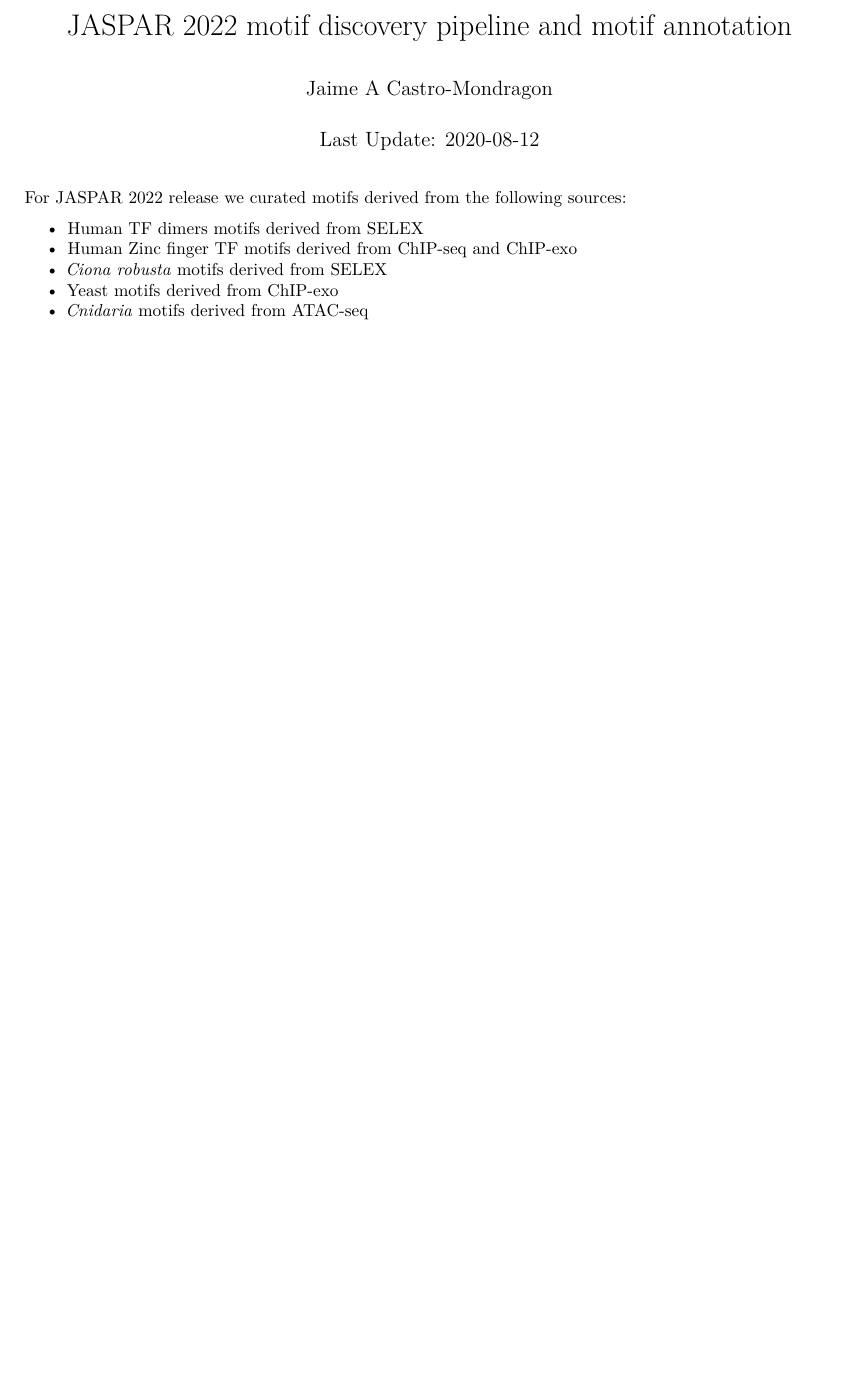
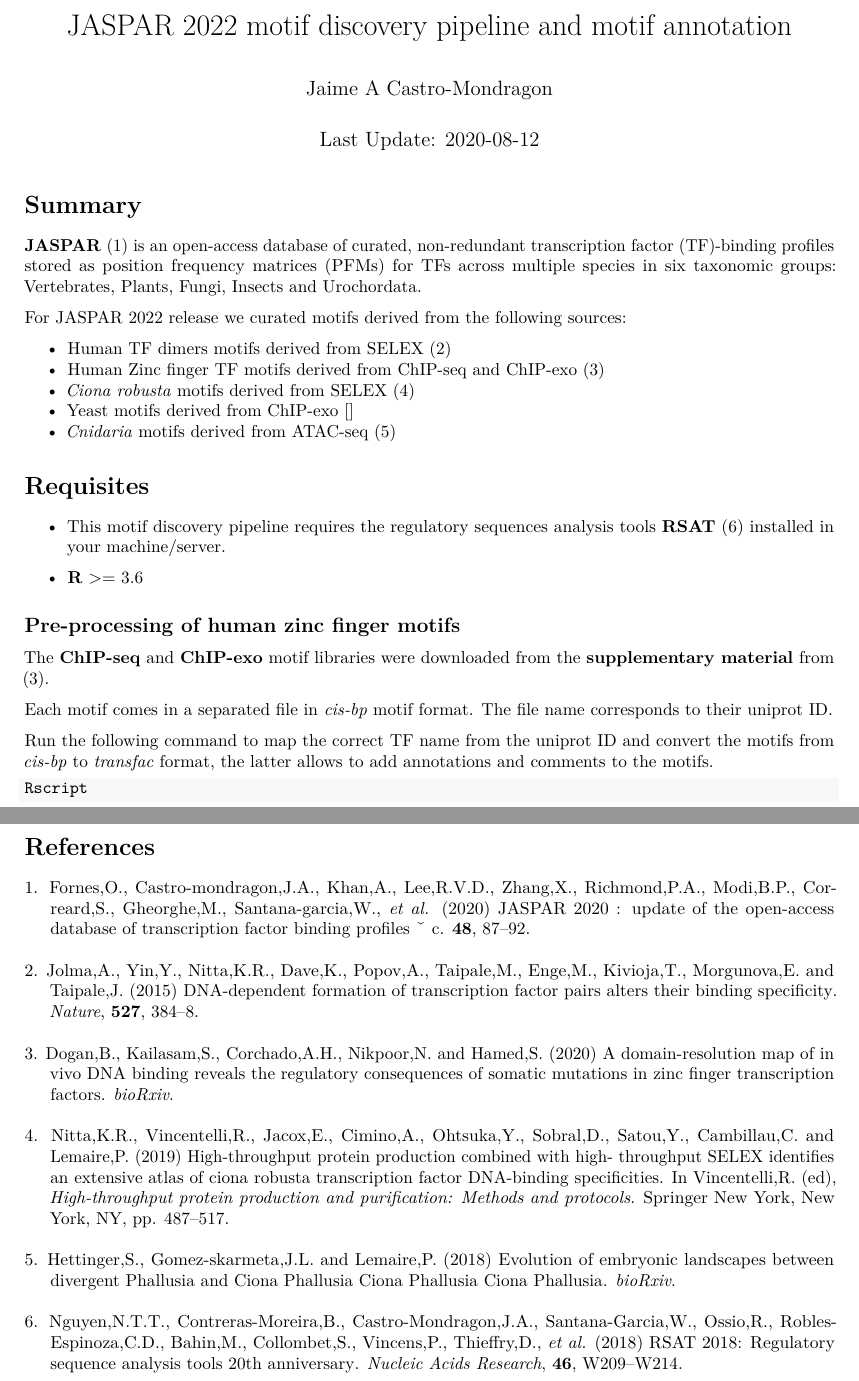
Before and after one commit to jaimicore/JASPAR_2022_motif_discovery_and_curation_pipeline, an R Markdown document (Jaspar_2020_motif_discovery_and_curation_documentation.Rmd): part of the page before the commit and two parts of pages 1 and 2 of 2 after it, the two joined at a grey line, cut so that both start at the same text, the shorter picture padded with empty space. Rendered offline with R 4.5, knitr and Pandoc, then LaTeX, with nearby package versions.

Commit message:
Added list of motif libraries to curate + links to download C2H2 motifs

````diff
--- a/Jaspar_2020_motif_discovery_and_curation_documentation.Rmd
+++ b/Jaspar_2020_motif_discovery_and_curation_documentation.Rmd
@@ -6,7 +6,8 @@ geometry: margin=1.5cm
 output:
   pdf_document
 bibliography: References.bib
-biblio-style: apalike
+# biblio-style: apalike
+csl: NAR.csl
 link-citations: yes
 header-includes:
   \usepackage{float} \floatplacement{figure}{H}
@@ -18,11 +19,48 @@ header-includes:
   \usepackage{inputenc}
 ---
 
+# Summary
+
+[**JASPAR**](http://jaspar.genereg.net) [@Fornes2020] is an open-access database of curated, non-redundant
+transcription factor (TF)-binding profiles stored as position frequency matrices
+(PFMs) for TFs across multiple species in six taxonomic groups: Vertebrates, Plants,
+Fungi, Insects and Urochordata.
+
 
 For JASPAR 2022 release we curated motifs derived from the following sources:
 
-  - Human TF dimers motifs derived from SELEX
-  - Human Zinc finger TF motifs derived from ChIP-seq and ChIP-exo
-  - *Ciona robusta* motifs derived from SELEX
-  - Yeast motifs derived from ChIP-exo
-  - *Cnidaria* motifs derived from ATAC-seq
+  - Human TF dimers motifs derived from SELEX [@Jolma2015]
+  - Human Zinc finger TF motifs derived from ChIP-seq and ChIP-exo [@Dogan2020]
+  - *Ciona robusta* motifs derived from SELEX [@Nitta2019]
+  - Yeast motifs derived from ChIP-exo []
+  - *Cnidaria* motifs derived from ATAC-seq [@Hettinger2018]
+
+
+# Requisites
+
+- This motif discovery pipeline requires the regulatory sequences analysis tools [**RSAT**](http://rsat-tagc.univ-mrs.fr/rsat/) [@Nguyen2018] installed in your machine/server.
+
+- [**R**](https://www.r-project.org/) >= 3.6
+
+
+
+## Pre-processing of human zinc finger motifs
+
+The [**ChIP-seq**](https://www.biorxiv.org/content/biorxiv/early/2020/06/16/630756/DC9/embed/media-9.zip?download=true) and [**ChIP-exo**](https://www.biorxiv.org/content/biorxiv/early/2020/06/16/630756/DC10/embed/media-10.zip?download=true) motif libraries were downloaded from the
+[**supplementary material**](https://www.biorxiv.org/content/10.1101/630756v4.supplementary-material) from [@Dogan2020].
+
+Each motif comes in a separated file in *cis-bp* motif format. The file name corresponds
+to their uniprot ID.
+
+Run the following command to map the correct TF name from the uniprot ID and convert
+the motifs from *cis-bp* to *transfac* format, the latter allows to add annotations
+and comments to the motifs.
+
+
+```unix
+Rscript
+```
+
+
+\pagebreak
+# References
````
